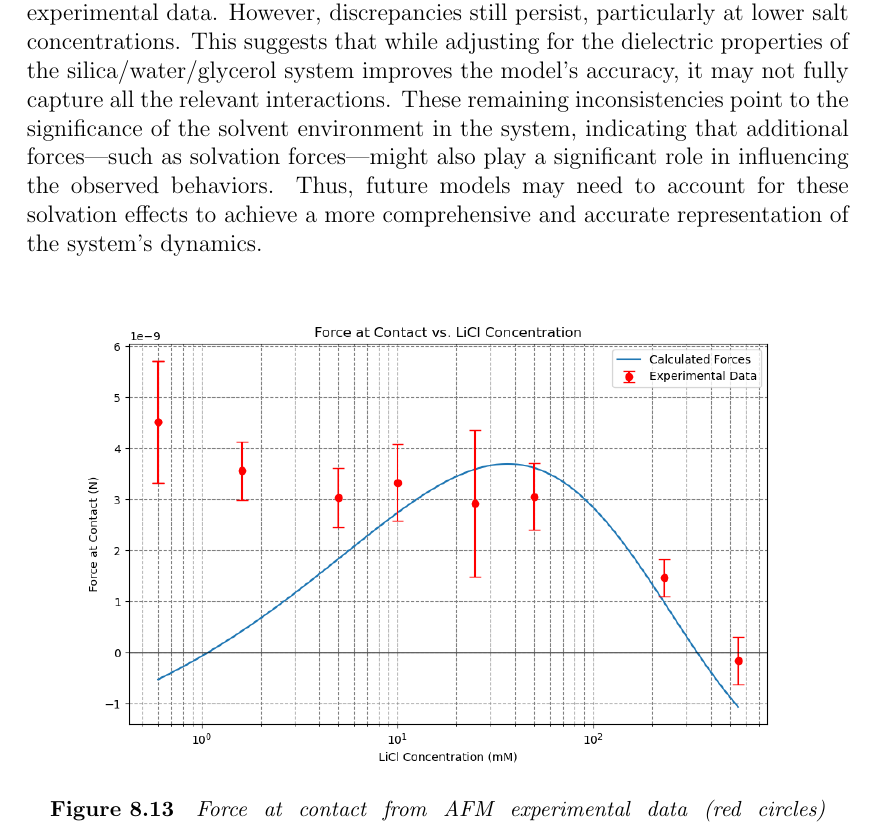
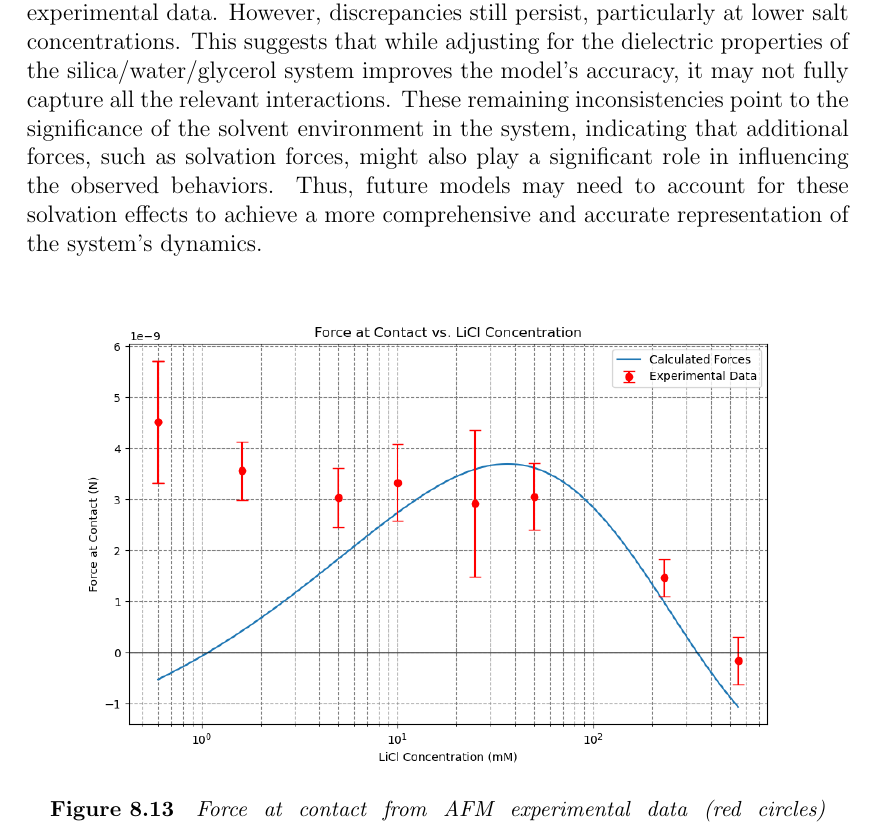
Before and after one commit to Thalpy/Thesis, a LaTeX thesis (master.tex, which reads chapter8/chapter8.tex): part of page 204 of 238, cut so that both start at the same text. Compiled offline with pdfLaTeX.

Commit message:
I did it!

```diff
--- a/chapter8/chapter8.tex
+++ b/chapter8/chapter8.tex
@@ -282,7 +282,7 @@ One aspect that can easily be added is the roughnesses taken from Chapter 3 (0.2
 This addition brings down the curve into a better fit with the experimentally derived data (Figure \ref{fig:calc2}). While this isn't definitive, as there are plenty of other issues with DLVO (such as the inability to predict the shelf seen in both AFM datasets and other papers), it does show that DLVO is potentially sensitive to surface roughness - which we have previously proven to be significantly rough, though, equally, it shows that DLVO is sensitive to separation by this method. This trait that could potentially be responsible for the larger degree of variation seen between experimental sites, which could be an avenue worth further exploration.
 
 
-When incorporating the effective Hamaker constant into the calculations, we observe a  improvement in the overall fit between the theoretical model and experimental data. However, discrepancies still persist, particularly at lower salt concentrations. This suggests that while adjusting for the dielectric properties of the silica/water/glycerol system improves the model's accuracy, it may not fully capture all the relevant interactions. These remaining inconsistencies point to the significance of the solvent environment in the system, indicating that additional forces—such as solvation forces—might also play a significant role in influencing the observed behaviors. Thus, future models may need to account for these solvation effects to achieve a more comprehensive and accurate representation of the system's dynamics.
+When incorporating the effective Hamaker constant into the calculations, we observe a  improvement in the overall fit between the theoretical model and experimental data. However, discrepancies still persist, particularly at lower salt concentrations. This suggests that while adjusting for the dielectric properties of the silica/water/glycerol system improves the model's accuracy, it may not fully capture all the relevant interactions. These remaining inconsistencies point to the significance of the solvent environment in the system, indicating that additional forces, such as solvation forces, might also play a significant role in influencing the observed behaviors. Thus, future models may need to account for these solvation effects to achieve a more comprehensive and accurate representation of the system's dynamics.
 
 \begin{figure}[h!]
 \centering
--- a/master.tex
+++ b/master.tex
@@ -22,6 +22,7 @@
 \usepackage{blindtext}
 \usepackage{pdfpages}
 \usepackage{graphicx}
+\usepackage[greek,english]{babel}
 
 
 %Custom commands
```
Also changed, not shown: chapter1/chapter1.tex (+1 -1 lines), master.bbl (added), master.pdf (deleted), 22 other files.
